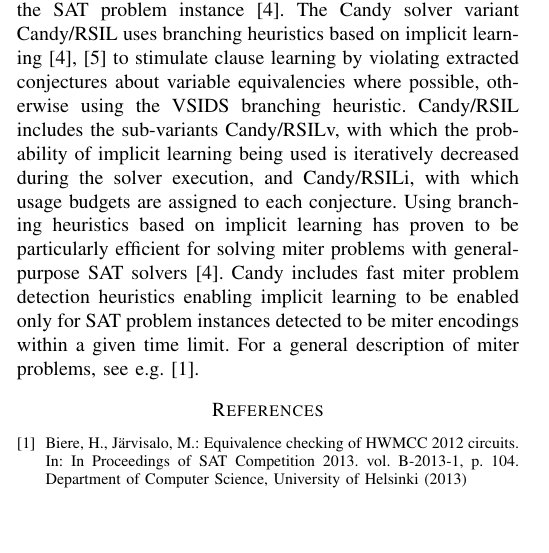
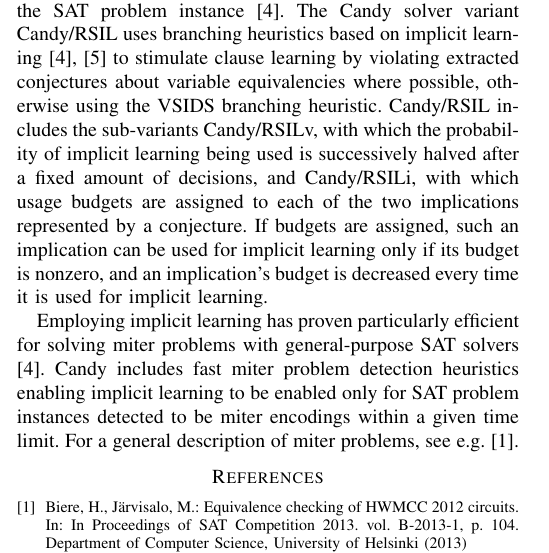
Before and after one commit to sat-clique/candy, a LaTeX paper (description/main.tex): part of one column of page 1 of 2, cut so that both start at the same text, the shorter picture padded with empty space. Compiled offline with pdfLaTeX; a missing font is replaced by an installed copy or a similar font; a LaTeX package or settings file that is missing is left out.

Commit message:
improved the gate application system description

```diff
--- a/description/main.tex
+++ b/description/main.tex
@@ -88,11 +88,12 @@
 Detemerminized random simulation is used on gate structure extracted from SAT problems to generate conjectures about literal equivalences and backbone variables.
 The Candy solver variant Candy/RSAR uses these conjectures to compute and iteratively refine under-approximations of the SAT problem instance \cite{Kutzer:2016:Thesis}.
 The Candy solver variant Candy/RSIL uses branching heuristics based on implicit learning \cite{Kutzer:2016:Thesis,DBLP:journals/jucs/LuWCMH04} to stimulate clause learning by violating extracted conjectures about variable equivalencies where possible, otherwise using the VSIDS branching heuristic.
-Candy/RSIL includes the sub-variants Candy/RSILv, with which the probability of implicit learning being used is iteratively decreased during the solver execution, and Candy/RSILi, with which usage budgets are assigned to each conjecture.
-Using branching heuristics based on implicit learning has proven to be particularly efficient for solving miter problems with general-purpose SAT solvers \cite{Kutzer:2016:Thesis}.
+Candy/RSIL includes the sub-variants Candy/RSILv, with which the probability of implicit learning being used is successively halved after a fixed amount of decisions, and Candy/RSILi, with which usage budgets are assigned to each of the two implications represented by a conjecture.
+If budgets are assigned, such an implication can be used for implicit learning only if its budget is nonzero, and an implication's budget is decreased every time it is used for implicit learning.
+
+Employing implicit learning has proven particularly efficient for solving miter problems with general-purpose SAT solvers \cite{Kutzer:2016:Thesis}.
 Candy includes fast miter problem detection heuristics enabling implicit learning to be enabled only for SAT problem instances detected to be miter encodings within a given time limit.
 For a general description of miter problems, see e.g. \cite{hwmcc12Bench}.
-
 
 %\section{Gate Structure Analysis and Random Simulation}
 %Candy includes modules that perform gate extraction, miter detection and random simulation. The random simulation module uses extracted gates to generate conjectures about literal equivalences and backbones. The Candy solver variants RSAR, RSIL and RSILmd, make use of the extracted information. RSIL uses its own pick-branch-lit implementation (hooked in as a template parameter) that tries to violate extracted conjectures about variable equivalences in order to stimulate clause learning. The variant RSILmd does that only if miter structure is detected. RSAR uses the conjectures in an abstraction refinement loop by adding them to the problem and relaxing them if necessary.
```
